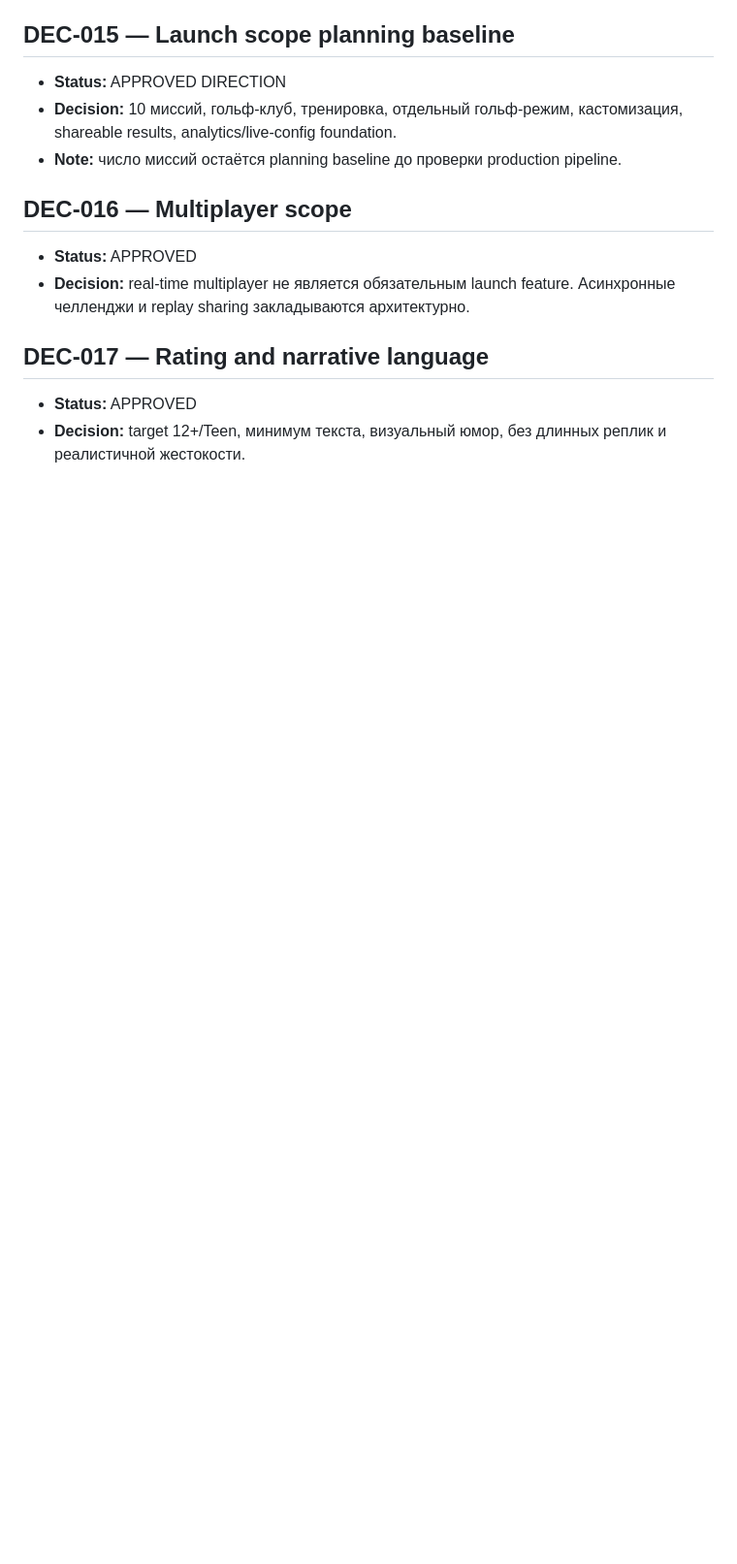
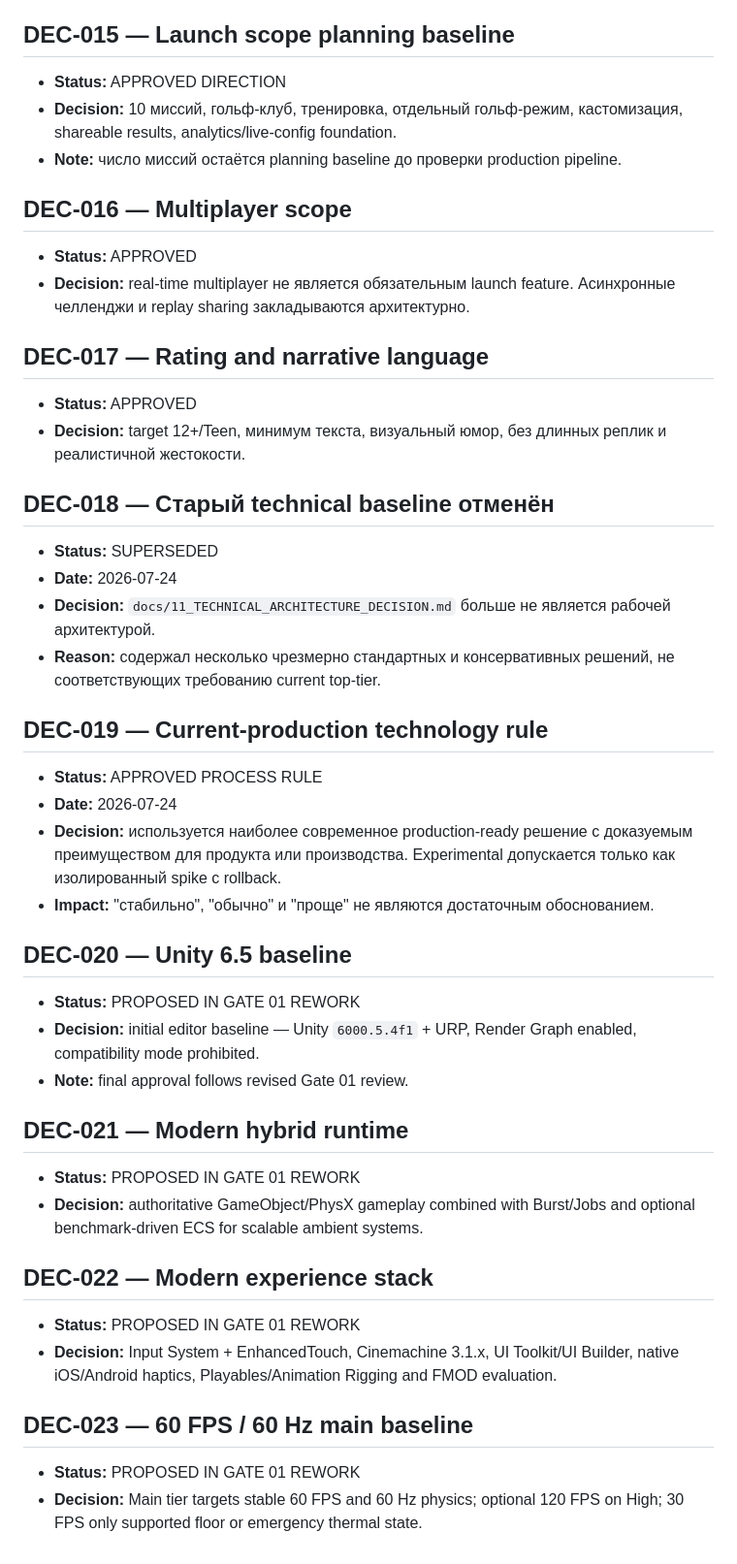
Before and after one commit to Timmys18/ChickenHimOut, a Markdown page: ChickenHimOut-World-Game/docs/02_DECISION_LOG.md, the part around the change. Shown at 97% size. GitHub-like rendering; blank space fills up the shorter version.

Commit message:
docs(world-game): record architecture audit and proposed modern baseline

```diff
--- a/ChickenHimOut-World-Game/docs/02_DECISION_LOG.md
+++ b/ChickenHimOut-World-Game/docs/02_DECISION_LOG.md
@@ -106,3 +106,38 @@
 
 - **Status:** APPROVED
 - **Decision:** target 12+/Teen, минимум текста, визуальный юмор, без длинных реплик и реалистичной жестокости.
+
+## DEC-018 — Старый technical baseline отменён
+
+- **Status:** SUPERSEDED
+- **Date:** 2026-07-24
+- **Decision:** `docs/11_TECHNICAL_ARCHITECTURE_DECISION.md` больше не является рабочей архитектурой.
+- **Reason:** содержал несколько чрезмерно стандартных и консервативных решений, не соответствующих требованию current top-tier.
+
+## DEC-019 — Current-production technology rule
+
+- **Status:** APPROVED PROCESS RULE
+- **Date:** 2026-07-24
+- **Decision:** используется наиболее современное production-ready решение с доказуемым преимуществом для продукта или производства. Experimental допускается только как изолированный spike с rollback.
+- **Impact:** "стабильно", "обычно" и "проще" не являются достаточным обоснованием.
+
+## DEC-020 — Unity 6.5 baseline
+
+- **Status:** PROPOSED IN GATE 01 REWORK
+- **Decision:** initial editor baseline — Unity `6000.5.4f1` + URP, Render Graph enabled, compatibility mode prohibited.
+- **Note:** final approval follows revised Gate 01 review.
+
+## DEC-021 — Modern hybrid runtime
+
+- **Status:** PROPOSED IN GATE 01 REWORK
+- **Decision:** authoritative GameObject/PhysX gameplay combined with Burst/Jobs and optional benchmark-driven ECS for scalable ambient systems.
+
+## DEC-022 — Modern experience stack
+
+- **Status:** PROPOSED IN GATE 01 REWORK
+- **Decision:** Input System + EnhancedTouch, Cinemachine 3.1.x, UI Toolkit/UI Builder, native iOS/Android haptics, Playables/Animation Rigging and FMOD evaluation.
+
+## DEC-023 — 60 FPS / 60 Hz main baseline
+
+- **Status:** PROPOSED IN GATE 01 REWORK
+- **Decision:** Main tier targets stable 60 FPS and 60 Hz physics; optional 120 FPS on High; 30 FPS only supported floor or emergency thermal state.
```
